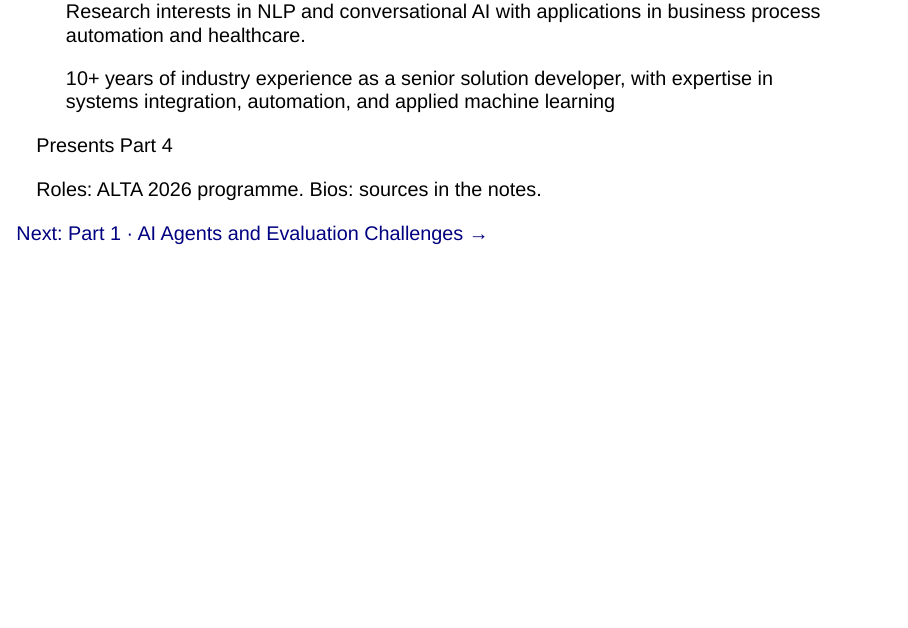
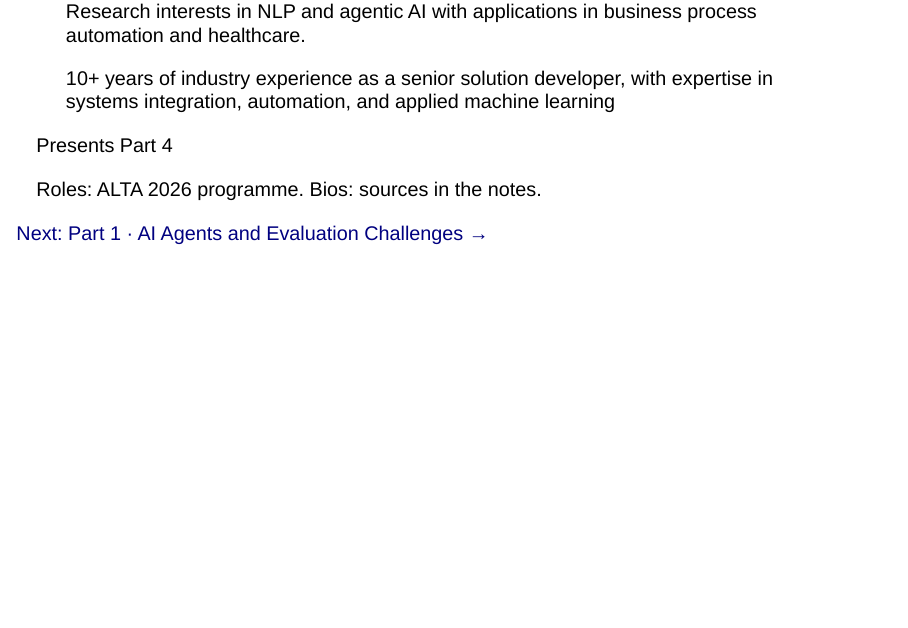
Before and after one commit to tdszyman/alta2026-evaluating-ai-agents, a Quarto document (presentations/presentation/00-intro/index.qmd): page 5 of 5. Rendered offline with R 4.5, knitr and Pandoc in place of Quarto, with nearby package versions; drawn as Slidy slides in place of the format the file asks for.

Commit message:
Update research interests

```diff
--- a/presentations/presentation/00-intro/index.qmd
+++ b/presentations/presentation/00-intro/index.qmd
@@ -124,7 +124,7 @@ format:
     <p class="pc-name">Sara Mirabi</p>
     <p class="pc-role">PhD Candidate, School of Information Technology, Deakin University</p>
     <ul class="pc-bio">
-      <p>Research interests in NLP and conversational AI with applications in business process automation and healthcare.</p>
+      <p>Research interests in NLP and agentic AI with applications in business process automation and healthcare.</p>
       <p>10+ years of industry experience as a senior solution developer, with expertise in systems integration, automation, and applied machine learning</p>
     </ul>
     <p class="pc-part">Presents Part 4</p>
```
